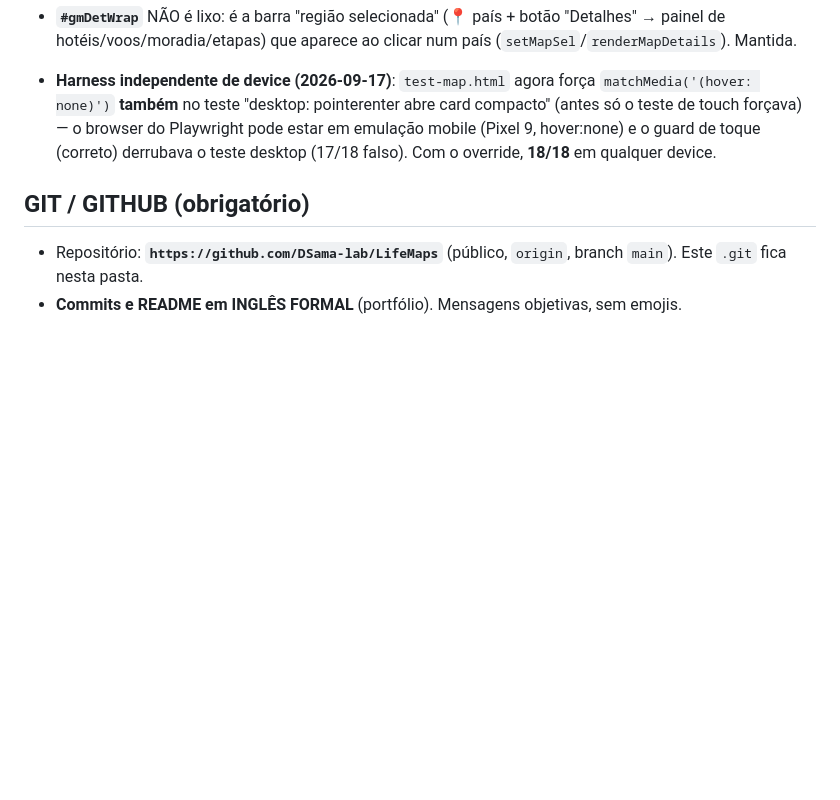
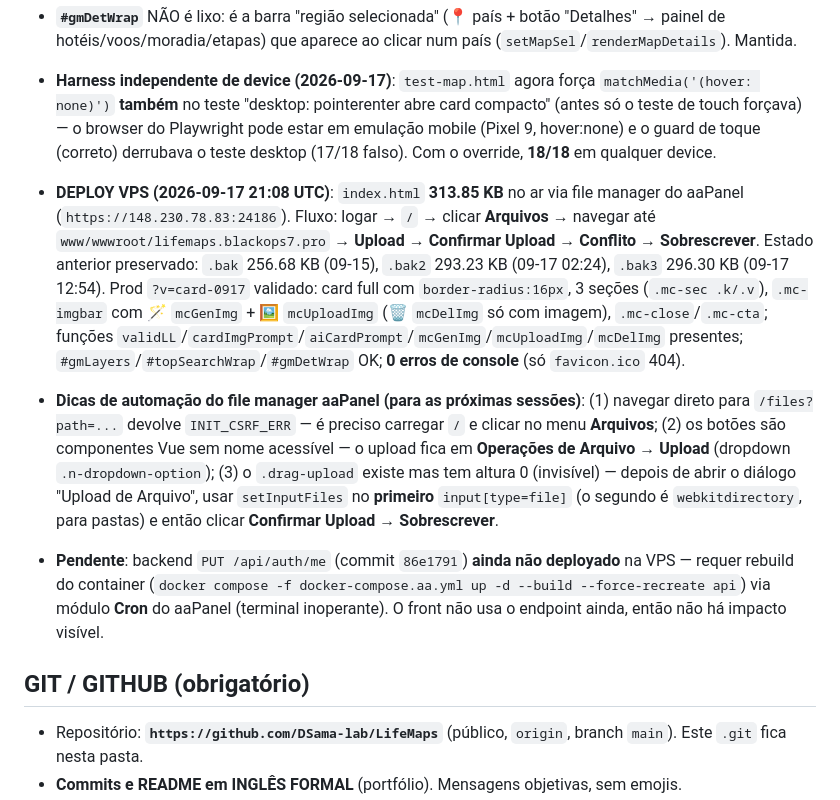
Before and after one commit to DSama-lab/LifeMaps, a Markdown page: AGENTS.md, the part around the change. Drawn GitHub-style; blank space fills up the shorter version.

Commit message:
docs(map): record the pin-card deploy to the VPS and the panel upload procedure

```diff
--- a/AGENTS.md
+++ b/AGENTS.md
@@ -104,6 +104,10 @@ Motor condicional: dentro do `index.html` (`propagate()`, `parseCond()`, `condHo
 - **`#gmDetWrap`** NÃO é lixo: é a barra "região selecionada" (📍 país + botão "Detalhes" → painel de hotéis/voos/moradia/etapas) que aparece ao clicar num país (`setMapSel`/`renderMapDetails`). Mantida.
 - **Harness independente de device (2026-09-17)**: `test-map.html` agora força `matchMedia('(hover: none)')` **também** no teste "desktop: pointerenter abre card compacto" (antes só o teste de touch forçava) — o browser do Playwright pode estar em emulação mobile (Pixel 9, hover:none) e o guard de toque (correto) derrubava o teste desktop (17/18 falso). Com o override, **18/18** em qualquer device.
 
+- **DEPLOY VPS (2026-09-17 21:08 UTC)**: `index.html` **313.85 KB** no ar via file manager do aaPanel (`https://148.230.78.83:24186`). Fluxo: logar → `/` → clicar **Arquivos** → navegar até `www/wwwroot/lifemaps.blackops7.pro` → **Upload → Confirmar Upload → Conflito → Sobrescrever**. Estado anterior preservado: `.bak` 256.68 KB (09-15), `.bak2` 293.23 KB (09-17 02:24), `.bak3` 296.30 KB (09-17 12:54). Prod `?v=card-0917` validado: card full com `border-radius:16px`, 3 seções (`.mc-sec .k/.v`), `.mc-imgbar` com 🪄 `mcGenImg` + 🖼️ `mcUploadImg` (🗑️ `mcDelImg` só com imagem), `.mc-close`/`.mc-cta`; funções `validLL`/`cardImgPrompt`/`aiCardPrompt`/`mcGenImg`/`mcUploadImg`/`mcDelImg` presentes; `#gmLayers`/`#topSearchWrap`/`#gmDetWrap` OK; **0 erros de console** (só `favicon.ico` 404).
+- **Dicas de automação do file manager aaPanel (para as próximas sessões)**: (1) navegar direto para `/files?path=...` devolve `INIT_CSRF_ERR` — é preciso carregar `/` e clicar no menu **Arquivos**; (2) os botões são componentes Vue sem nome acessível — o upload fica em **Operações de Arquivo → Upload** (dropdown `.n-dropdown-option`); (3) o `.drag-upload` existe mas tem altura 0 (invisível) — depois de abrir o diálogo "Upload de Arquivo", usar `setInputFiles` no **primeiro** `input[type=file]` (o segundo é `webkitdirectory`, para pastas) e então clicar **Confirmar Upload → Sobrescrever**.
+- **Pendente**: backend `PUT /api/auth/me` (commit `86e1791`) **ainda não deployado** na VPS — requer rebuild do container (`docker compose -f docker-compose.aa.yml up -d --build --force-recreate api`) via módulo **Cron** do aaPanel (terminal inoperante). O front não usa o endpoint ainda, então não há impacto visível.
+
 ## GIT / GITHUB (obrigatório)
 
 - Repositório: **`https://github.com/DSama-lab/LifeMaps`** (público, `origin`, branch `main`). Este `.git` fica nesta pasta.
```
